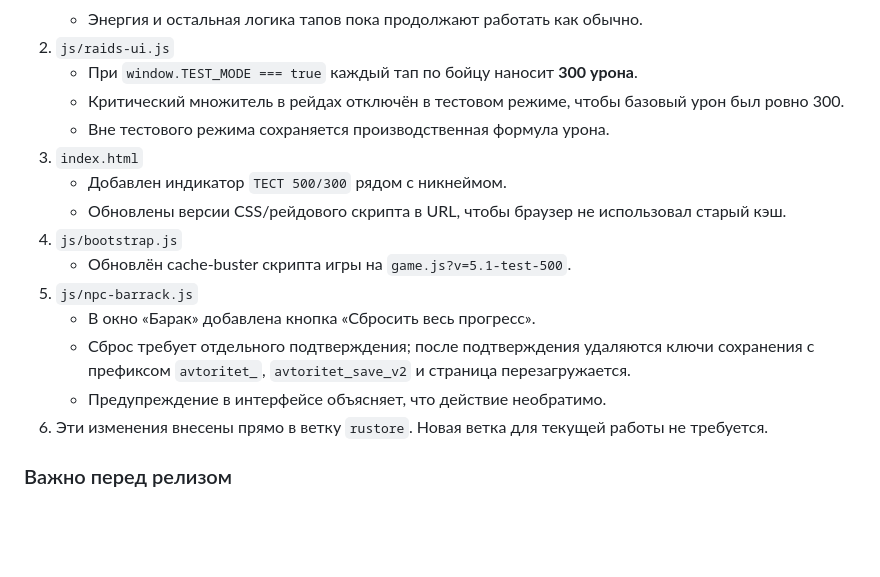
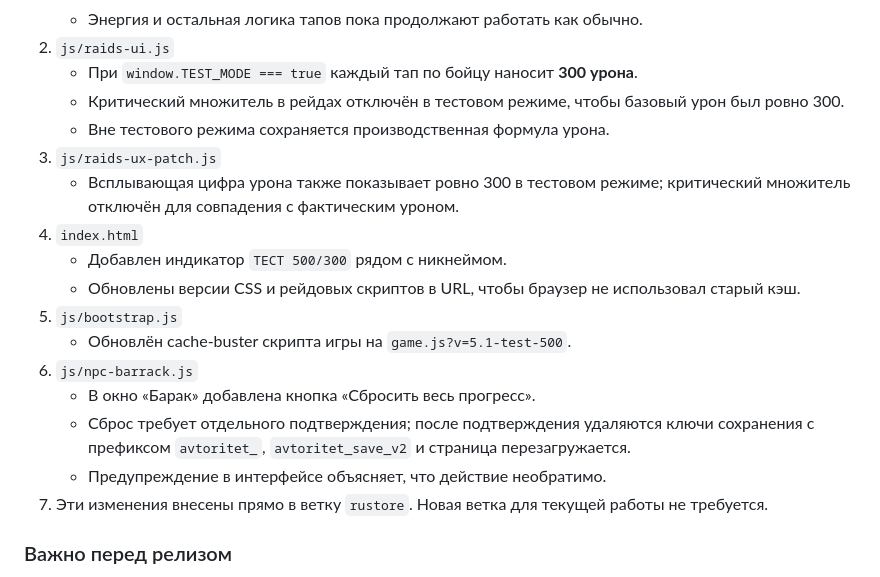
Before and after one commit to anons23/avtoritet-tapper, a Markdown page: PROJECT-NOTEBOOK.md, the part around the change. GitHub-like rendering; blank space fills up the shorter version.

Commit message:
Document raid damage feedback test-mode fix

```diff
--- a/PROJECT-NOTEBOOK.md
+++ b/PROJECT-NOTEBOOK.md
@@ -24,16 +24,18 @@
    - При `window.TEST_MODE === true` каждый тап по бойцу наносит **300 урона**.
    - Критический множитель в рейдах отключён в тестовом режиме, чтобы базовый урон был ровно 300.
    - Вне тестового режима сохраняется производственная формула урона.
-3. `index.html`
+3. `js/raids-ux-patch.js`
+   - Всплывающая цифра урона также показывает ровно 300 в тестовом режиме; критический множитель отключён для совпадения с фактическим уроном.
+4. `index.html`
    - Добавлен индикатор `ТЕСТ 500/300` рядом с никнеймом.
-   - Обновлены версии CSS/рейдового скрипта в URL, чтобы браузер не использовал старый кэш.
-4. `js/bootstrap.js`
+   - Обновлены версии CSS и рейдовых скриптов в URL, чтобы браузер не использовал старый кэш.
+5. `js/bootstrap.js`
    - Обновлён cache-buster скрипта игры на `game.js?v=5.1-test-500`.
-5. `js/npc-barrack.js`
+6. `js/npc-barrack.js`
    - В окно «Барак» добавлена кнопка «Сбросить весь прогресс».
    - Сброс требует отдельного подтверждения; после подтверждения удаляются ключи сохранения с префиксом `avtoritet_`, `avtoritet_save_v2` и страница перезагружается.
    - Предупреждение в интерфейсе объясняет, что действие необратимо.
-6. Эти изменения внесены прямо в ветку `rustore`. Новая ветка для текущей работы не требуется.
+7. Эти изменения внесены прямо в ветку `rustore`. Новая ветка для текущей работы не требуется.
 
 ### Важно перед релизом
 
```
